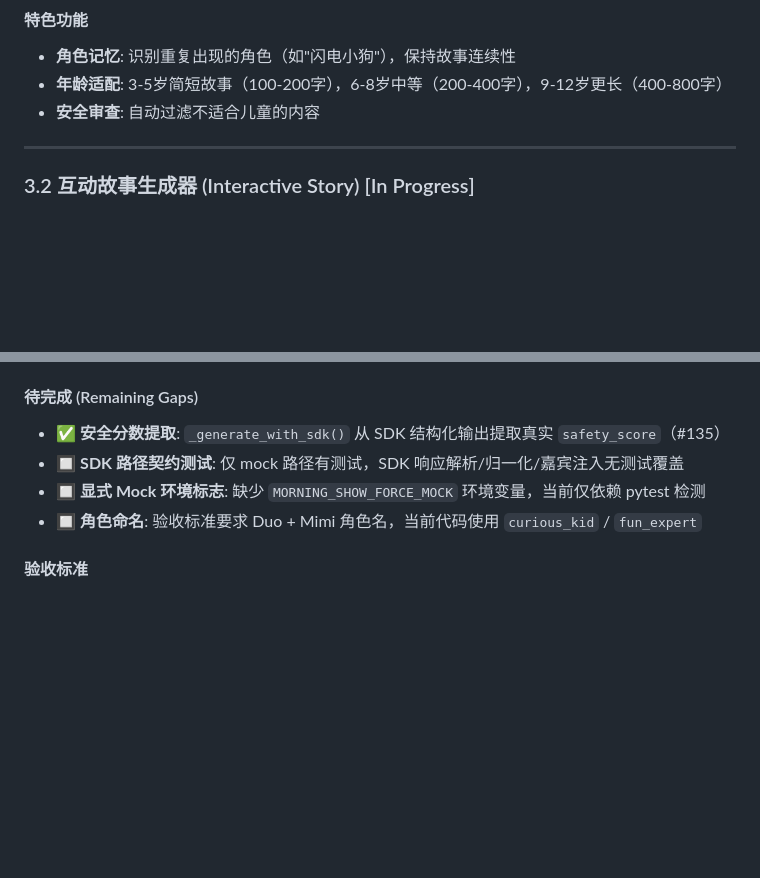
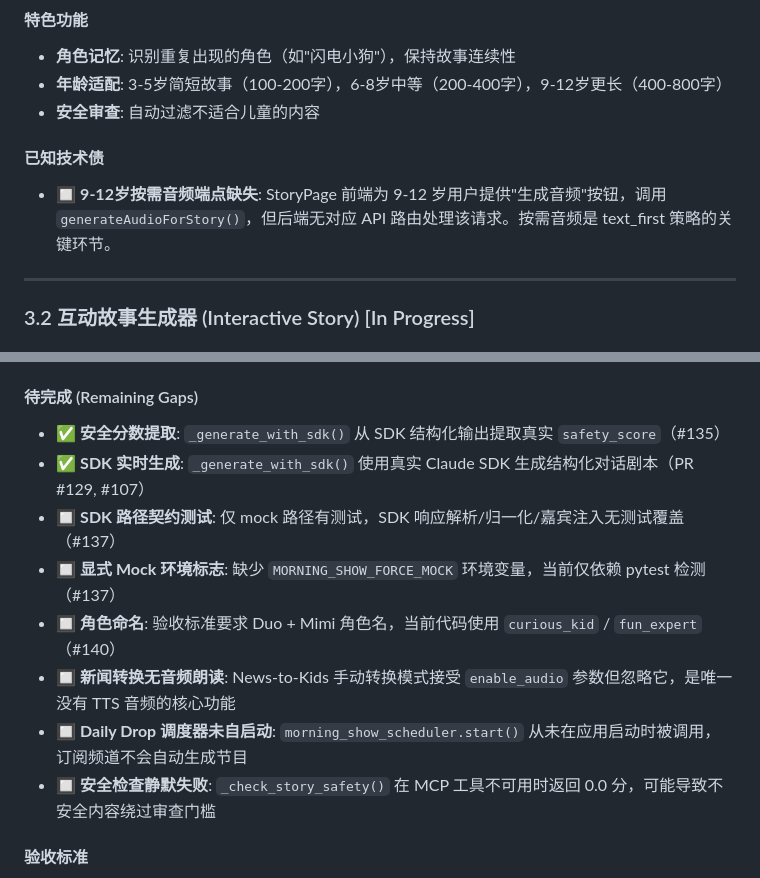
Before and after one commit to xenophobed/Demi_Creative, a Markdown page: docs/product/PRD.md, 2 parts joined by grey strips. GitHub-like rendering; blank space fills up the shorter version.

Commit message:
docs(prd): add core feature optimization gaps from product audit
Update §3.1 and §3.3 to document newly identified gaps:
- 9-12 on-demand audio endpoint missing (#156)
- News-to-Kids TTS audio not implemented (#155)
- Daily Drop scheduler not auto-started (#157)
- Safety check silent failure risk (#158)
- Mark SDK live generation as complete (close #107)
- Link existing gaps to tracking issues (#137, #140)

Co-Authored-By: Claude Opus 4.6 <noreply@anthropic.com>

```diff
--- a/docs/product/PRD.md
+++ b/docs/product/PRD.md
@@ -73,6 +73,9 @@ AI 发现：小明上周也画过这只狗，叫"闪电"
 - **角色记忆**: 识别重复出现的角色（如"闪电小狗"），保持故事连续性
 - **年龄适配**: 3-5岁简短故事（100-200字），6-8岁中等（200-400字），9-12岁更长（400-800字）
 - **安全审查**: 自动过滤不适合儿童的内容
+
+#### 已知技术债
+- 🔲 **9-12岁按需音频端点缺失**: StoryPage 前端为 9-12 岁用户提供"生成音频"按钮，调用 `generateAudioForStory()`，但后端无对应 API 路由处理该请求。按需音频是 text_first 策略的关键环节。
 
 ---
 
@@ -268,9 +271,13 @@ LLM 将新闻改写为双角色对话剧本："好奇宝宝" (Curious Kid) 提
 
 #### 待完成 (Remaining Gaps)
 - ✅ **安全分数提取**: `_generate_with_sdk()` 从 SDK 结构化输出提取真实 `safety_score`（#135）
-- 🔲 **SDK 路径契约测试**: 仅 mock 路径有测试，SDK 响应解析/归一化/嘉宾注入无测试覆盖
-- 🔲 **显式 Mock 环境标志**: 缺少 `MORNING_SHOW_FORCE_MOCK` 环境变量，当前仅依赖 pytest 检测
-- 🔲 **角色命名**: 验收标准要求 Duo + Mimi 角色名，当前代码使用 `curious_kid` / `fun_expert`
+- ✅ **SDK 实时生成**: `_generate_with_sdk()` 使用真实 Claude SDK 生成结构化对话剧本（PR #129, #107）
+- 🔲 **SDK 路径契约测试**: 仅 mock 路径有测试，SDK 响应解析/归一化/嘉宾注入无测试覆盖（#137）
+- 🔲 **显式 Mock 环境标志**: 缺少 `MORNING_SHOW_FORCE_MOCK` 环境变量，当前仅依赖 pytest 检测（#137）
+- 🔲 **角色命名**: 验收标准要求 Duo + Mimi 角色名，当前代码使用 `curious_kid` / `fun_expert`（#140）
+- 🔲 **新闻转换无音频朗读**: News-to-Kids 手动转换模式接受 `enable_audio` 参数但忽略它，是唯一没有 TTS 音频的核心功能
+- 🔲 **Daily Drop 调度器未自启动**: `morning_show_scheduler.start()` 从未在应用启动时被调用，订阅频道不会自动生成节目
+- 🔲 **安全检查静默失败**: `_check_story_safety()` 在 MCP 工具不可用时返回 0.0 分，可能导致不安全内容绕过审查门槛
 
 #### 验收标准
 - [x] 早间秀 Agent 从新闻文章生成双角色对话剧本（好奇宝宝 + 趣味专家）
```
